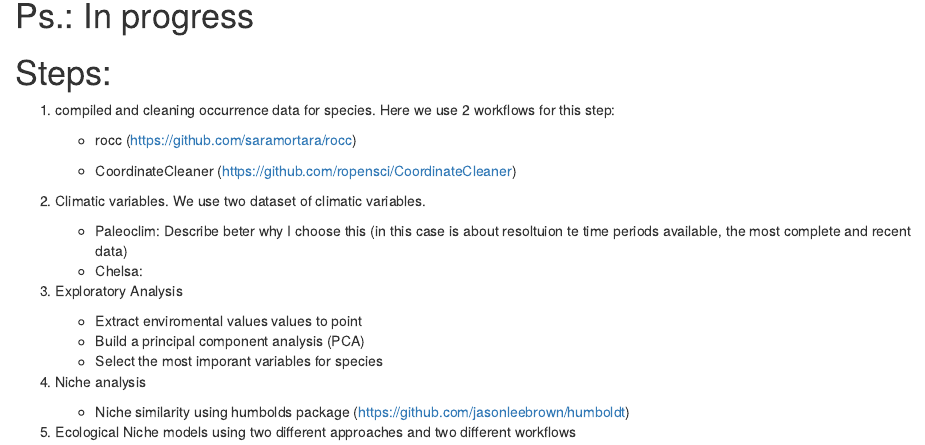
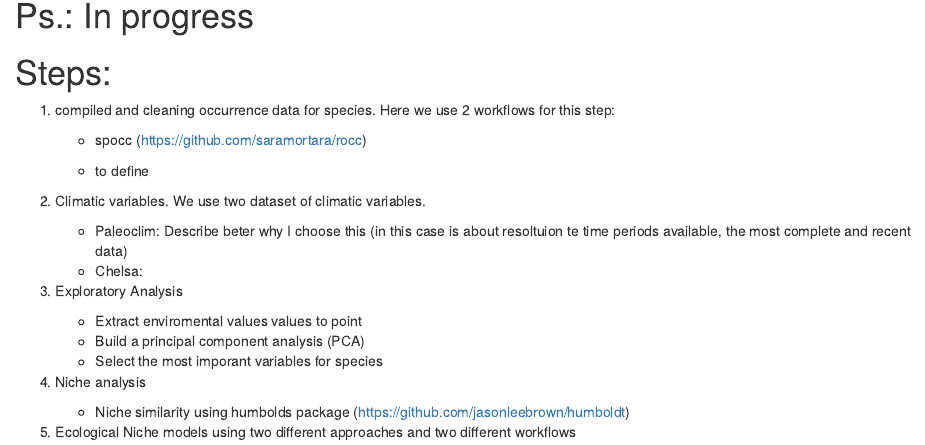
Before and after one commit to Tai-Rocha/Disjoint_birds_AM_AF, an R Markdown document (README.Rmd): the page in a window 1100 px wide, from 240 px down. Rendered offline with R 4.5, knitr and Pandoc, with nearby package versions.

Commit message:
Update README.Rmd

```diff
--- a/README.Rmd
+++ b/README.Rmd
@@ -9,10 +9,9 @@
 
 1. compiled and cleaning occurrence data for species. Here we use 2 workflows for this step:
 
-    - rocc (https://github.com/saramortara/rocc)
+    - spocc (https://github.com/saramortara/rocc)
 
-    - CoordinateCleaner (https://github.com/ropensci/CoordinateCleaner)
-
+    - to define
 2. Climatic variables. We use two dataset of climatic variables.
 
       - Paleoclim: Describe beter why I choose this (in this case is about resoltuion te time periods      available, the most complete and recent data)
```
